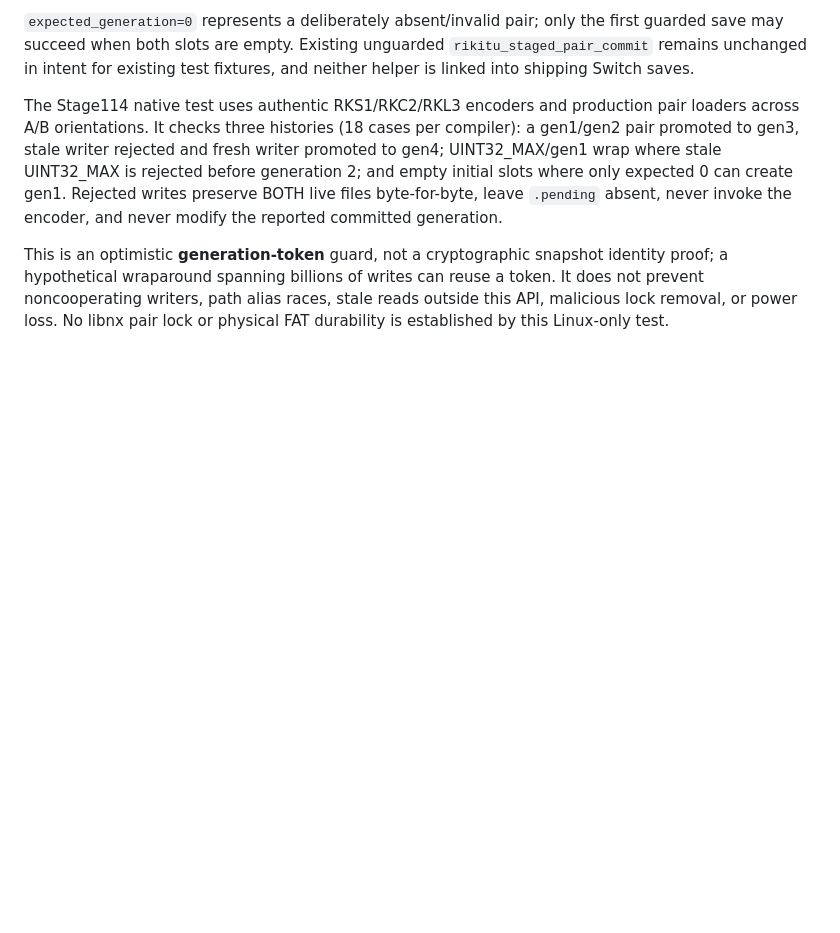
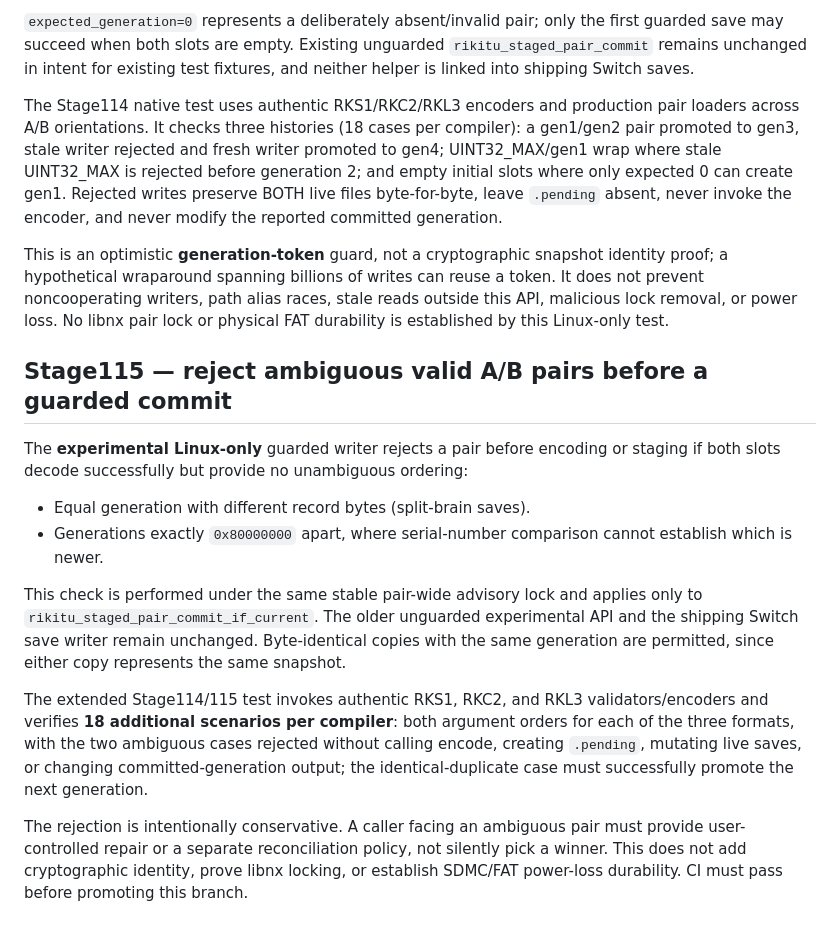
Before and after one commit to stanmasked/rikitu-zavodnye-tropy, a Markdown page: switch_graphical/README.md, the part around the change. Drawn GitHub-style; blank space fills up the shorter version.

Commit message:
Document Stage115 ambiguous guarded-save behavior

```diff
--- a/switch_graphical/README.md
+++ b/switch_graphical/README.md
@@ -1632,3 +1632,32 @@ of writes can reuse a token. It does not prevent noncooperating writers,
 path alias races, stale reads outside this API, malicious lock removal,
 or power loss. No libnx pair lock or physical FAT durability is
 established by this Linux-only test.
+
+## Stage115 — reject ambiguous valid A/B pairs before a guarded commit
+
+The **experimental Linux-only** guarded writer rejects a pair before
+encoding or staging if both slots decode successfully but provide no
+unambiguous ordering:
+
+- Equal generation with different record bytes (split-brain saves).
+- Generations exactly `0x80000000` apart, where serial-number
+  comparison cannot establish which is newer.
+
+This check is performed under the same stable pair-wide advisory lock
+and applies only to `rikitu_staged_pair_commit_if_current`. The older
+unguarded experimental API and the shipping Switch save writer remain
+unchanged. Byte-identical copies with the same generation are
+permitted, since either copy represents the same snapshot.
+
+The extended Stage114/115 test invokes authentic RKS1, RKC2, and RKL3
+validators/encoders and verifies **18 additional scenarios per compiler**:
+both argument orders for each of the three formats, with the two
+ambiguous cases rejected without calling encode, creating `.pending`,
+mutating live saves, or changing committed-generation output; the
+identical-duplicate case must successfully promote the next generation.
+
+The rejection is intentionally conservative. A caller facing an
+ambiguous pair must provide user-controlled repair or a separate
+reconciliation policy, not silently pick a winner. This does not add
+cryptographic identity, prove libnx locking, or establish SDMC/FAT
+power-loss durability. CI must pass before promoting this branch.
```
